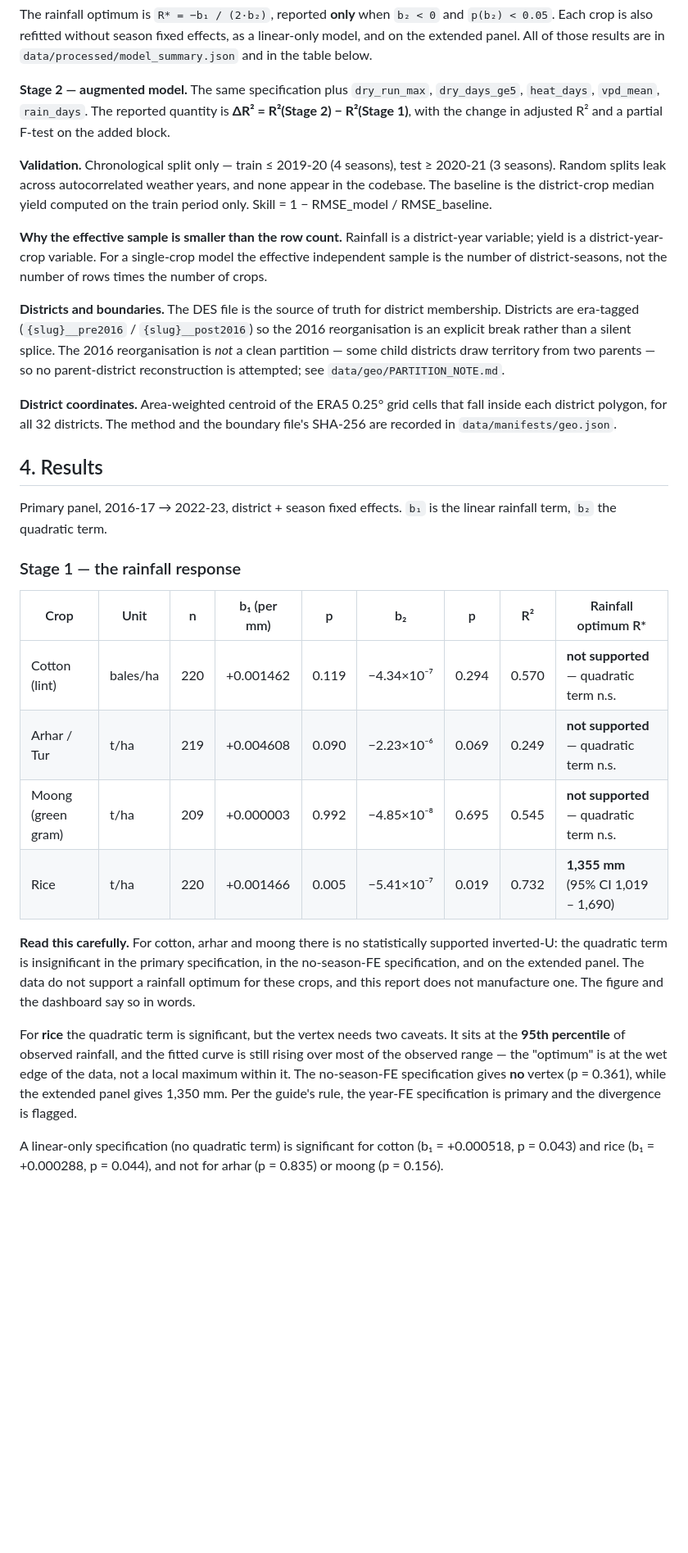
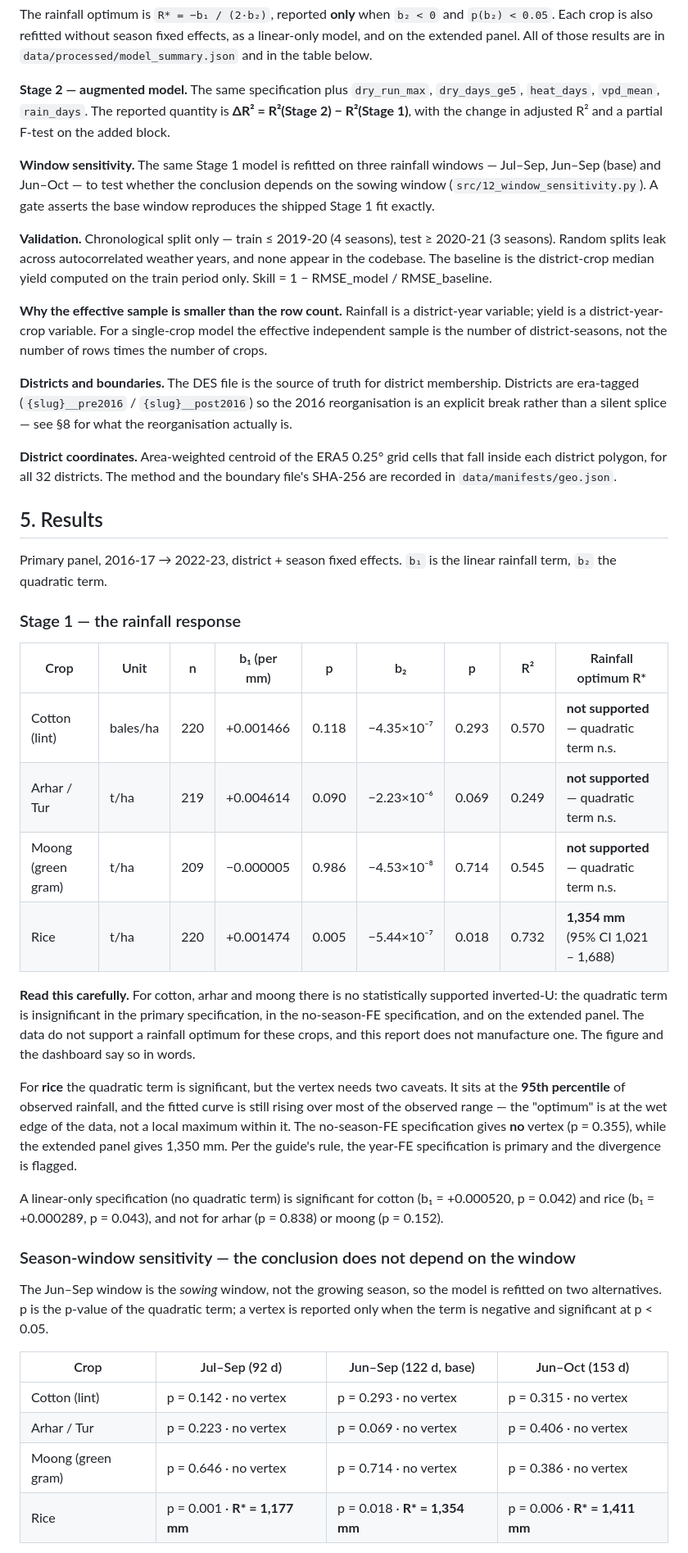
Before and after one commit to Riishi-01/Telangana-CropYield-Forecasting, a Markdown page: README.md, the part around one of its changes. Shown at 82% size. Drawn GitHub-style; blank space fills up the shorter version.

```diff
--- a/README.md
+++ b/README.md
@@ -77,6 +116,11 @@ linear-only model, and on the extended panel. All of those results are in
 **ΔR² = R²(Stage 2) − R²(Stage 1)**, with the change in adjusted R² and a partial
 F-test on the added block.
 
+**Window sensitivity.** The same Stage 1 model is refitted on three rainfall windows —
+Jul–Sep, Jun–Sep (base) and Jun–Oct — to test whether the conclusion depends on the
+sowing window (`src/12_window_sensitivity.py`). A gate asserts the base window
+reproduces the shipped Stage 1 fit exactly.
+
 **Validation.** Chronological split only — train ≤ 2019-20 (4 seasons), test ≥ 2020-21
 (3 seasons). Random splits leak across autocorrelated weather years, and none appear in
 the codebase. The baseline is the district-crop median yield computed on the train
@@ -89,16 +133,14 @@ of rows times the number of crops.
 
 **Districts and boundaries.** The DES file is the source of truth for district
 membership. Districts are era-tagged (`{slug}__pre2016` / `{slug}__post2016`) so the
-2016 reorganisation is an explicit break rather than a silent splice. The 2016
-reorganisation is *not* a clean partition — some child districts draw territory from
-two parents — so no parent-district reconstruction is attempted; see
-`data/geo/PARTITION_NOTE.md`.
+2016 reorganisation is an explicit break rather than a silent splice — see
+§8 for what the reorganisation actually is.
 
 **District coordinates.** Area-weighted centroid of the ERA5 0.25° grid cells that fall
 inside each district polygon, for all 32 districts. The method and the boundary file's
 SHA-256 are recorded in `data/manifests/geo.json`.
 
-## 4. Results
+## 5. Results
 
 Primary panel, 2016-17 → 2022-23, district + season fixed effects.
 `b₁` is the linear rainfall term, `b₂` the quadratic term.
@@ -107,10 +149,10 @@ Primary panel, 2016-17 → 2022-23, district + season fixed effects.
 
 | Crop | Unit | n | b₁ (per mm) | p | b₂ | p | R² | Rainfall optimum R\* |
 |---|---|---|---|---|---|---|---|---|
-| Cotton (lint) | bales/ha | 220 | +0.001462 | 0.119 | −4.34×10⁻⁷ | 0.294 | 0.570 | **not supported** — quadratic term n.s. |
-| Arhar / Tur | t/ha | 219 | +0.004608 | 0.090 | −2.23×10⁻⁶ | 0.069 | 0.249 | **not supported** — quadratic term n.s. |
-| Moong (green gram) | t/ha | 209 | +0.000003 | 0.992 | −4.85×10⁻⁸ | 0.695 | 0.545 | **not supported** — quadratic term n.s. |
-| Rice | t/ha | 220 | +0.001466 | 0.005 | −5.41×10⁻⁷ | 0.019 | 0.732 | **1,355 mm** (95% CI 1,019 – 1,690) |
+| Cotton (lint) | bales/ha | 220 | +0.001466 | 0.118 | −4.35×10⁻⁷ | 0.293 | 0.570 | **not supported** — quadratic term n.s. |
+| Arhar / Tur | t/ha | 219 | +0.004614 | 0.090 | −2.23×10⁻⁶ | 0.069 | 0.249 | **not supported** — quadratic term n.s. |
+| Moong (green gram) | t/ha | 209 | −0.000005 | 0.986 | −4.53×10⁻⁸ | 0.714 | 0.545 | **not supported** — quadratic term n.s. |
+| Rice | t/ha | 220 | +0.001474 | 0.005 | −5.44×10⁻⁷ | 0.018 | 0.732 | **1,354 mm** (95% CI 1,021 – 1,688) |
 
 **Read this carefully.** For cotton, arhar and moong there is no statistically
 supported inverted-U: the quadratic term is insignificant in the primary
@@ -122,9 +164,23 @@ For **rice** the quadratic term is significant, but the vertex needs two caveats
 It sits at the **95th percentile** of observed rainfall, and the fitted curve is
 still rising over most of the observed range — the "optimum" is at the wet edge of
 the data, not a local maximum within it. The no-season-FE specification gives **no**
-vertex (p = 0.361), while the extended panel gives 1,350 mm. Per the guide's rule,
+vertex (p = 0.355), while the extended panel gives 1,350 mm. Per the guide's rule,
 the year-FE specification is primary and the divergence is flagged.
 
 A linear-only specification (no quadratic term) is significant for cotton
-(b₁ = +0.000518, p = 0.043) and rice (b₁ = +0.000288, p = 0.044), and not for arhar
-(p = 0.835) or moong (p = 0.156).
+(b₁ = +0.000520, p = 0.042) and rice (b₁ = +0.000289, p = 0.043), and not for arhar
+(p = 0.838) or moong (p = 0.152).
+
+### Season-window sensitivity — the conclusion does not depend on the window
+
+The Jun–Sep window is the *sowing* window, not the growing season, so the model is
+refitted on two alternatives. p is the p-value of the quadratic term; a vertex is
+reported only when the term is negative and significant at p < 0.05.
+
+| Crop | Jul–Sep (92 d) | Jun–Sep (122 d, base) | Jun–Oct (153 d) |
+|---|---|---|---|
+| Cotton (lint) | p = 0.142 · no vertex | p = 0.293 · no vertex | p = 0.315 · no vertex |
+| Arhar / Tur | p = 0.223 · no vertex | p = 0.069 · no vertex | p = 0.406 · no vertex |
+| Moong (green gram) | p = 0.646 · no vertex | p = 0.714 · no vertex | p = 0.386 · no vertex |
+| Rice | p = 0.001 · **R\* = 1,177 mm** | p = 0.018 · **R\* = 1,354 mm** | p = 0.006 · **R\* = 1,411 mm** |
+
```
Also changed, not shown: other parts of README.md (+107 -41 lines).
